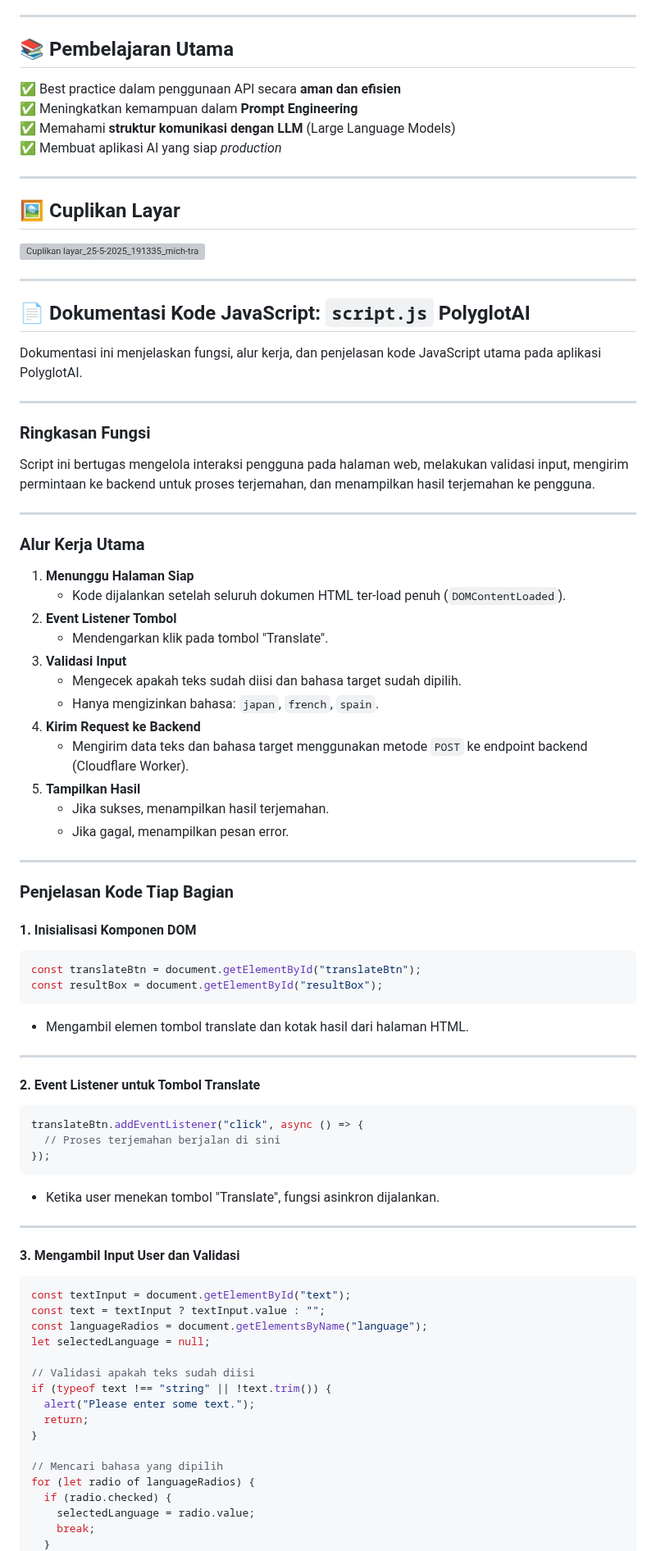
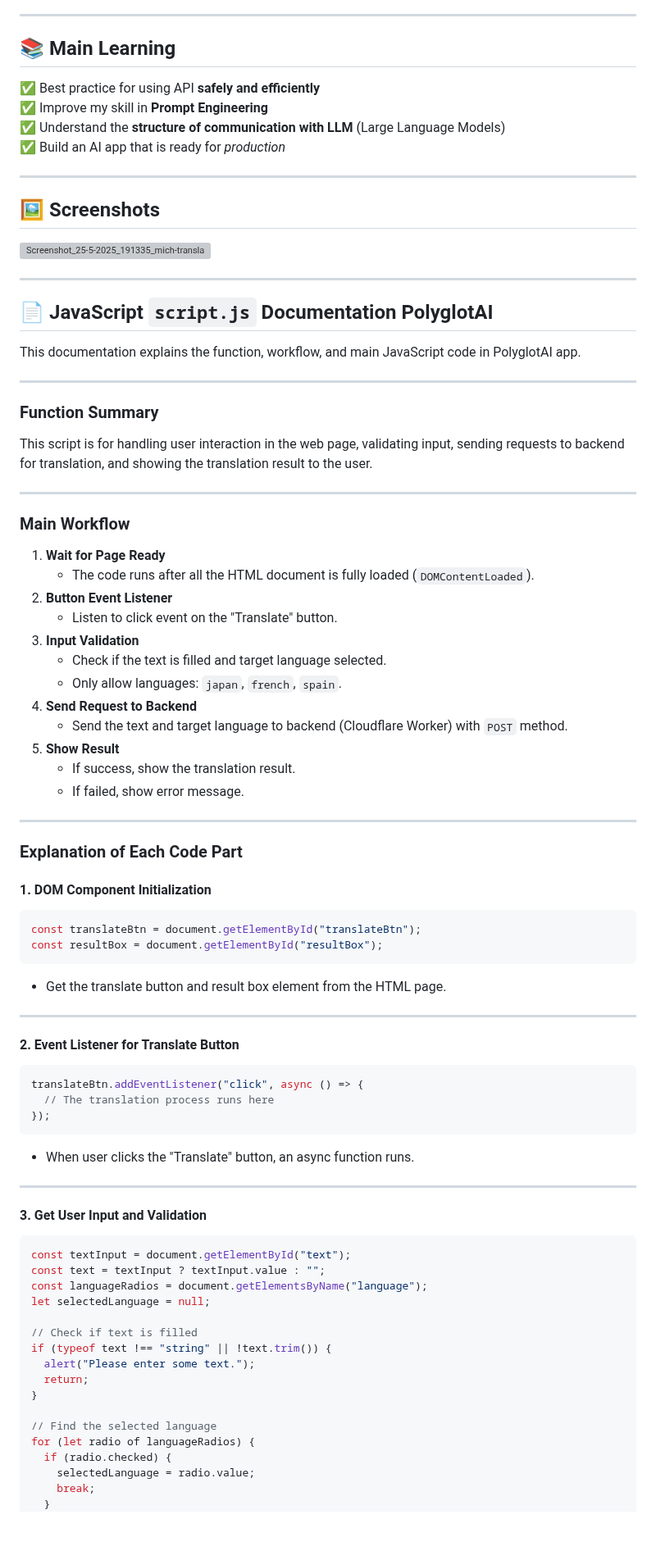
Before and after one commit to mekel16/tranlate-app-polyglotAI-solo-project, a Markdown page: README.md, the part around one of its changes. Shown at 82% size. Drawn GitHub-style; blank space fills up the shorter version; grey boxes are pictures that could not be loaded.

````diff
--- a/README.md
+++ b/README.md
@@ -78,75 +76,74 @@ Tools i Use:
 
 ---
 
-## 📚 Pembelajaran Utama
+## 📚 Main Learning
 
-✅ Best practice dalam penggunaan API secara **aman dan efisien**
-✅ Meningkatkan kemampuan dalam **Prompt Engineering**
-✅ Memahami **struktur komunikasi dengan LLM** (Large Language Models)
-✅ Membuat aplikasi AI yang siap *production*
+✅ Best practice for using API **safely and efficiently**
+✅ Improve my skill in **Prompt Engineering**
+✅ Understand the **structure of communication with LLM** (Large Language Models)
+✅ Build an AI app that is ready for *production*
 
 ---
 
+## 🖼️ Screenshots
 
-## 🖼️ Cuplikan Layar
-
-![Cuplikan layar_25-5-2025_191335_mich-translateapp-solo-project-polyglot pages dev](https://github.com/user-attachments/assets/48817964-555a-456e-a284-bb93ec5edf14)
+![Screenshot_25-5-2025_191335_mich-translateapp-solo-project-polyglot pages dev](https://github.com/user-attachments/assets/48817964-555a-456e-a284-bb93ec5edf14)
 
 ---
 
-## 📄 Dokumentasi Kode JavaScript: `script.js` PolyglotAI
+## 📄 JavaScript `script.js` Documentation PolyglotAI
 
-Dokumentasi ini menjelaskan fungsi, alur kerja, dan penjelasan kode JavaScript utama pada aplikasi PolyglotAI.
+This documentation explains the function, workflow, and main JavaScript code in PolyglotAI app.
 
 ---
 
-### Ringkasan Fungsi
+### Function Summary
 
-Script ini bertugas mengelola interaksi pengguna pada halaman web, melakukan validasi input, mengirim permintaan ke backend untuk proses terjemahan, dan menampilkan hasil terjemahan ke pengguna.
+This script is for handling user interaction in the web page, validating input, sending requests to backend for translation, and showing the translation result to the user.
 
 ---
 
-### Alur Kerja Utama
+### Main Workflow
 
-1. **Menunggu Halaman Siap**
-   - Kode dijalankan setelah seluruh dokumen HTML ter-load penuh (`DOMContentLoaded`).
-2. **Event Listener Tombol**
-   - Mendengarkan klik pada tombol "Translate".
-3. **Validasi Input**
-   - Mengecek apakah teks sudah diisi dan bahasa target sudah dipilih.
-   - Hanya mengizinkan bahasa: `japan`, `french`, `spain`.
-4. **Kirim Request ke Backend**
-   - Mengirim data teks dan bahasa target menggunakan metode `POST` ke endpoint backend (Cloudflare Worker).
-5. **Tampilkan Hasil**
-   - Jika sukses, menampilkan hasil terjemahan.
-   - Jika gagal, menampilkan pesan error.
+1. **Wait for Page Ready**
+   - The code runs after all the HTML document is fully loaded (`DOMContentLoaded`).
+2. **Button Event Listener**
+   - Listen to click event on the "Translate" button.
+3. **Input Validation**
+   - Check if the text is filled and target language selected.
+   - Only allow languages: `japan`, `french`, `spain`.
+4. **Send Request to Backend**
+   - Send the text and target language to backend (Cloudflare Worker) with `POST` method.
+5. **Show Result**
+   - If success, show the translation result.
+   - If failed, show error message.
 
 ---
 
-### Penjelasan Kode Tiap Bagian
+### Explanation of Each Code Part
 
-#### 1. Inisialisasi Komponen DOM
+#### 1. DOM Component Initialization
 
 ```javascript
 const translateBtn = document.getElementById("translateBtn");
 const resultBox = document.getElementById("resultBox");
 ```
-- Mengambil elemen tombol translate dan kotak hasil dari halaman HTML.
+- Get the translate button and result box element from the HTML page.
 
 ---
 
-#### 2. Event Listener untuk Tombol Translate
+#### 2. Event Listener for Translate Button
 
 ```javascript
 translateBtn.addEventListener("click", async () => {
-  // Proses terjemahan berjalan di sini
+  // The translation process runs here
 });
 ```
-- Ketika user menekan tombol "Translate", fungsi asinkron dijalankan.
+- When user clicks the "Translate" button, an async function runs.
 
 ---
 
-#### 3. Mengambil Input User dan Validasi
+#### 3. Get User Input and Validation
 
 ```javascript
 const textInput = document.getElementById("text");
@@ -154,13 +151,13 @@ const text = textInput ? textInput.value : "";
 const languageRadios = document.getElementsByName("language");
 let selectedLanguage = null;
 
-// Validasi apakah teks sudah diisi
+// Check if text is filled
 if (typeof text !== "string" || !text.trim()) {
   alert("Please enter some text.");
   return;
 }
 
-// Mencari bahasa yang dipilih
+// Find the selected language
 for (let radio of languageRadios) {
   if (radio.checked) {
     selectedLanguage = radio.value;
````
Also changed, not shown: other parts of README.md (+46 -47 lines).
